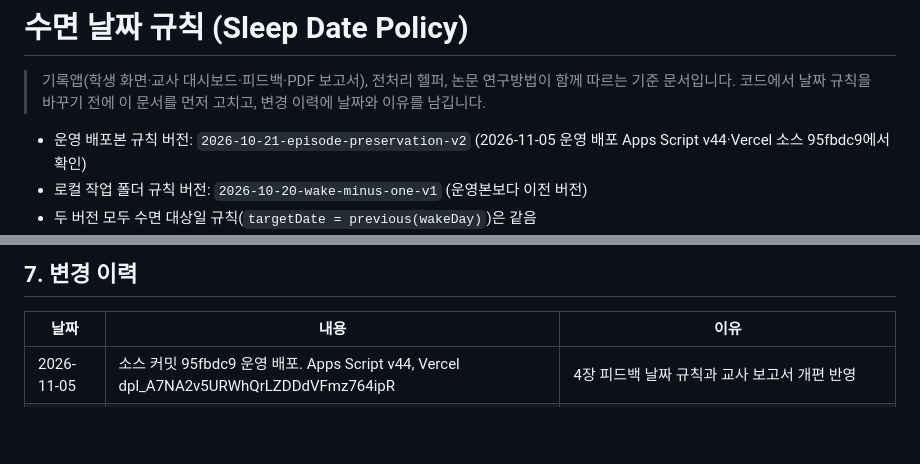
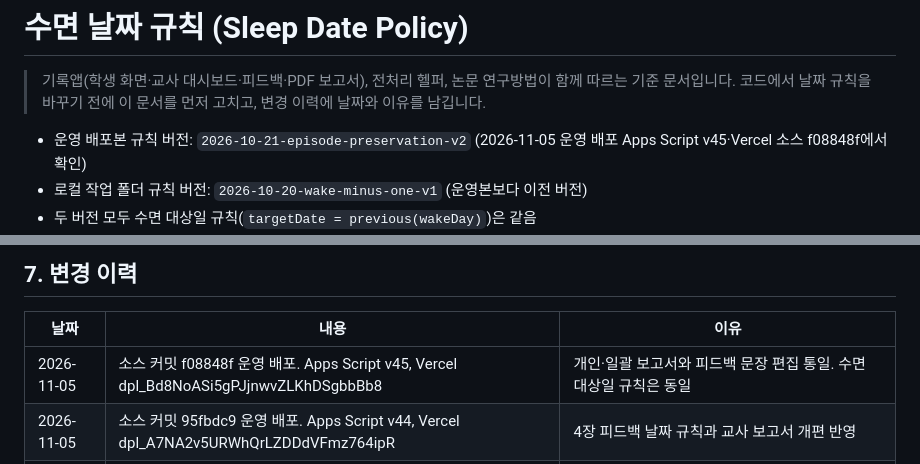
Before and after one commit to shining-jade/caffeine-sleep-research, a Markdown page: docs/sleep-date-policy.md, 2 parts joined by grey strips. Drawn GitHub-style; blank space fills up the shorter version.

Commit message:
개인·일괄 편집 기능 운영 배포 기록 (2026-11-05)

```diff
--- a/docs/sleep-date-policy.md
+++ b/docs/sleep-date-policy.md
@@ -3,7 +3,7 @@
 > 기록앱(학생 화면·교사 대시보드·피드백·PDF 보고서), 전처리 헬퍼, 논문 연구방법이 함께 따르는 기준 문서입니다.
 > 코드에서 날짜 규칙을 바꾸기 전에 이 문서를 먼저 고치고, 변경 이력에 날짜와 이유를 남깁니다.
 
-- 운영 배포본 규칙 버전: `2026-10-21-episode-preservation-v2` (2026-11-05 운영 배포 Apps Script v44·Vercel 소스 95fbdc9에서 확인)
+- 운영 배포본 규칙 버전: `2026-10-21-episode-preservation-v2` (2026-11-05 운영 배포 Apps Script v45·Vercel 소스 f08848f에서 확인)
 - 로컬 작업 폴더 규칙 버전: `2026-10-20-wake-minus-one-v1` (운영본보다 이전 버전)
 - 두 버전 모두 수면 대상일 규칙(`targetDate = previous(wakeDay)`)은 같음
 - 문서 작성: 2026-11-05
@@ -112,6 +112,7 @@
 
 | 날짜 | 내용 | 이유 |
 |---|---|---|
+| 2026-11-05 | 소스 커밋 f08848f 운영 배포. Apps Script v45, Vercel dpl_Bd8NoASi5gPJjnwvZLKhDSgbbBb8 | 개인·일괄 보고서와 피드백 문장 편집 통일. 수면 대상일 규칙은 동일 |
 | 2026-11-05 | 소스 커밋 95fbdc9 운영 배포. Apps Script v44, Vercel dpl_A7NA2v5URWhQrLZDDdVFmz764ipR | 4장 피드백 날짜 규칙과 교사 보고서 개편 반영 |
 | 2026-10-20 | 주수면 대상일을 실제 기상일 전날로 정함, 기록 ID·수정 버전, 복수 주수면 보류 도입 (헬퍼 v69 원본 보존) | 날짜 분류 기준 통일 |
 | 2026-11-05 | 4장 A~D를 수정 브랜치에 구현(커밋 `f1f9f0a`, 미배포) | 위와 같음 |
```
Also changed, not shown: docs/report-redesign-spec.md (+1 -1 lines).
